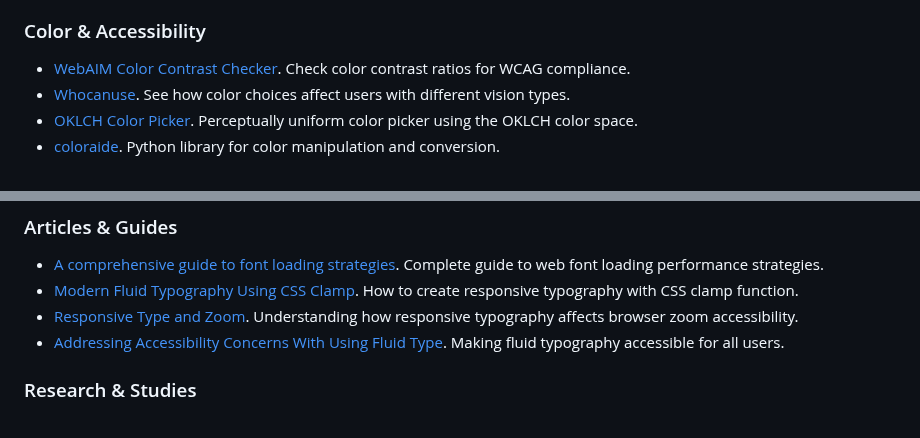
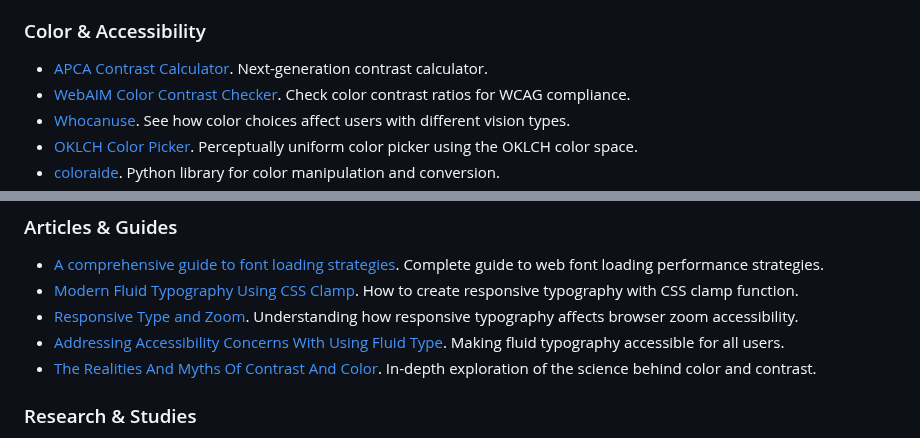
Before and after one commit to maybebyte/anthesis, a Markdown page: bookmarks.md, 2 parts joined by grey strips. Drawn GitHub-style.

Commit message:
feat(bookmarks): add contrast and color resources
- Add APCA Contrast Calculator for next-generation contrast testing
- Add Smashing Magazine article on contrast and color

```diff
--- a/bookmarks.md
+++ b/bookmarks.md
@@ -25,6 +25,8 @@ I'll be adding other sections as time goes on.
 
 ### Color & Accessibility
 
+- [APCA Contrast Calculator](https://apcacontrast.com).
+  Next-generation contrast calculator.
 - [WebAIM Color Contrast Checker](https://webaim.org/resources/contrastchecker/).
   Check color contrast ratios for WCAG compliance.
 - [Whocanuse](https://www.whocanuse.com). See how color choices affect
@@ -54,6 +56,8 @@ I'll be adding other sections as time goes on.
   accessibility.
 - [Addressing Accessibility Concerns With Using Fluid Type](https://www.smashingmagazine.com/2023/11/addressing-accessibility-concerns-fluid-type/).
   Making fluid typography accessible for all users.
+- [The Realities And Myths Of Contrast And Color](https://www.smashingmagazine.com/2022/09/realities-myths-contrast-color/).
+  In-depth exploration of the science behind color and contrast.
 
 ### Research & Studies
 
```
